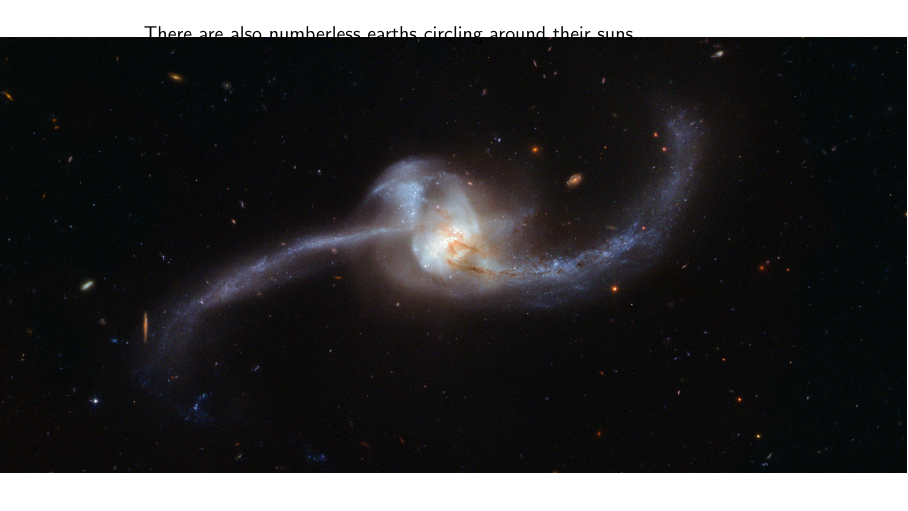
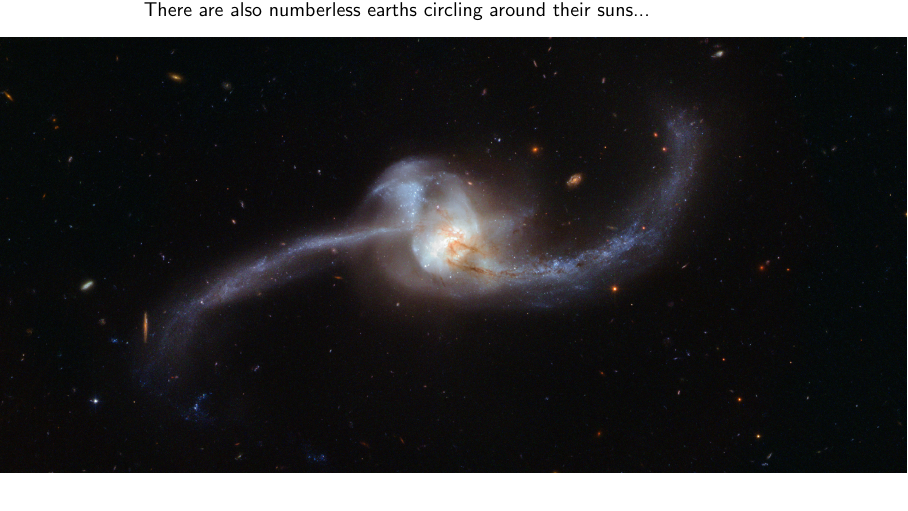
Before and after one commit to asheplyakov/exoplanets-notsonews, LaTeX slides (exoplanets101.tex): page 1 of 14. Compiled offline with pdfLaTeX.

Commit message:
[trivia] Fixed title positioning

```diff
--- a/exoplanets101.tex
+++ b/exoplanets101.tex
@@ -25,7 +25,7 @@
 \vbox to \paperheight{\vfil\hbox to \paperwidth{\hfil\includegraphics[width=\paperwidth]{img/NGC2623.jpg}\hfil}\vfil}
 }
 \begin{frame}[plain]
-\vspace{-5cm}
+\vspace{-5.7cm}
 \small{
 \centerline{There are also numberless earths circling around their suns...}
 }
```
Also changed, not shown: exoplanets101.pdf.
